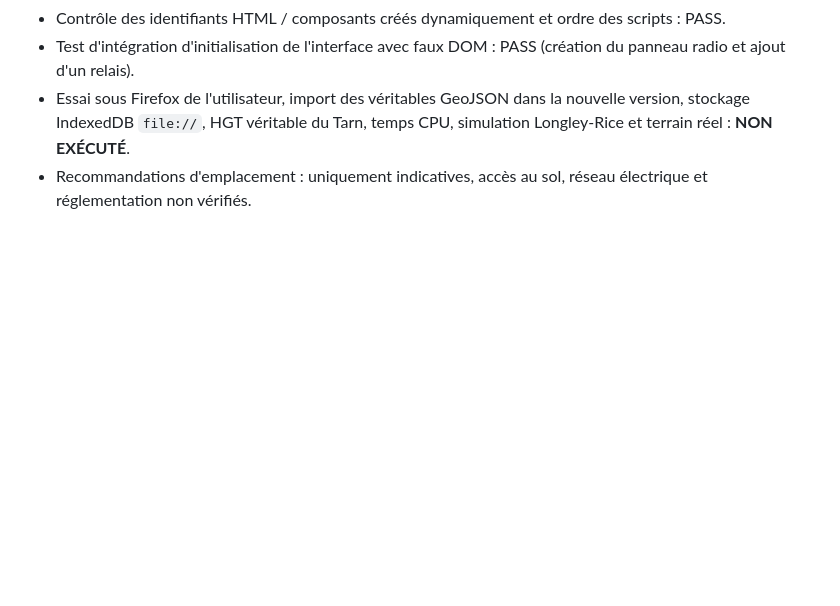
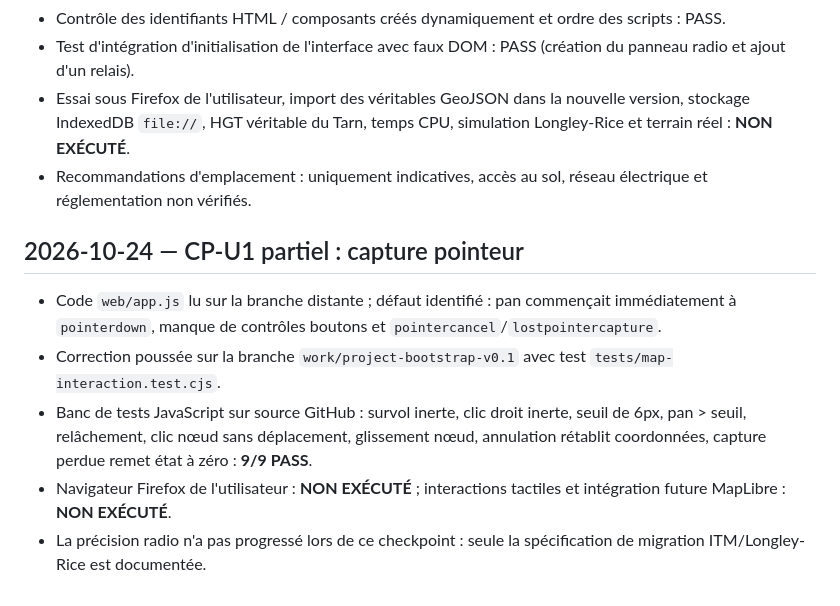
Before and after one commit to MrMekouil/MeshtasticCalculator, a Markdown page: docs/VALIDATION.md, the part around the change. GitHub-like rendering; blank space fills up the shorter version.

Commit message:
docs(milestone): track universal calculator requirements and partial pointer fix

```diff
--- a/docs/VALIDATION.md
+++ b/docs/VALIDATION.md
@@ -26,3 +26,10 @@
 - Test d'intégration d'initialisation de l'interface avec faux DOM : PASS (création du panneau radio et ajout d'un relais).
 - Essai sous Firefox de l'utilisateur, import des véritables GeoJSON dans la nouvelle version, stockage IndexedDB `file://`, HGT véritable du Tarn, temps CPU, simulation Longley-Rice et terrain réel : **NON EXÉCUTÉ**.
 - Recommandations d'emplacement : uniquement indicatives, accès au sol, réseau électrique et réglementation non vérifiés.
+
+## 2026-10-24 — CP-U1 partiel : capture pointeur
+- Code `web/app.js` lu sur la branche distante ; défaut identifié : pan commençait immédiatement à `pointerdown`, manque de contrôles boutons et `pointercancel`/`lostpointercapture`.
+- Correction poussée sur la branche `work/project-bootstrap-v0.1` avec test `tests/map-interaction.test.cjs`.
+- Banc de tests JavaScript sur source GitHub : survol inerte, clic droit inerte, seuil de 6px, pan > seuil, relâchement, clic nœud sans déplacement, glissement nœud, annulation rétablit coordonnées, capture perdue remet état à zéro : **9/9 PASS**.
+- Navigateur Firefox de l'utilisateur : **NON EXÉCUTÉ** ; interactions tactiles et intégration future MapLibre : **NON EXÉCUTÉ**.
+- La précision radio n'a pas progressé lors de ce checkpoint : seule la spécification de migration ITM/Longley-Rice est documentée.
```
